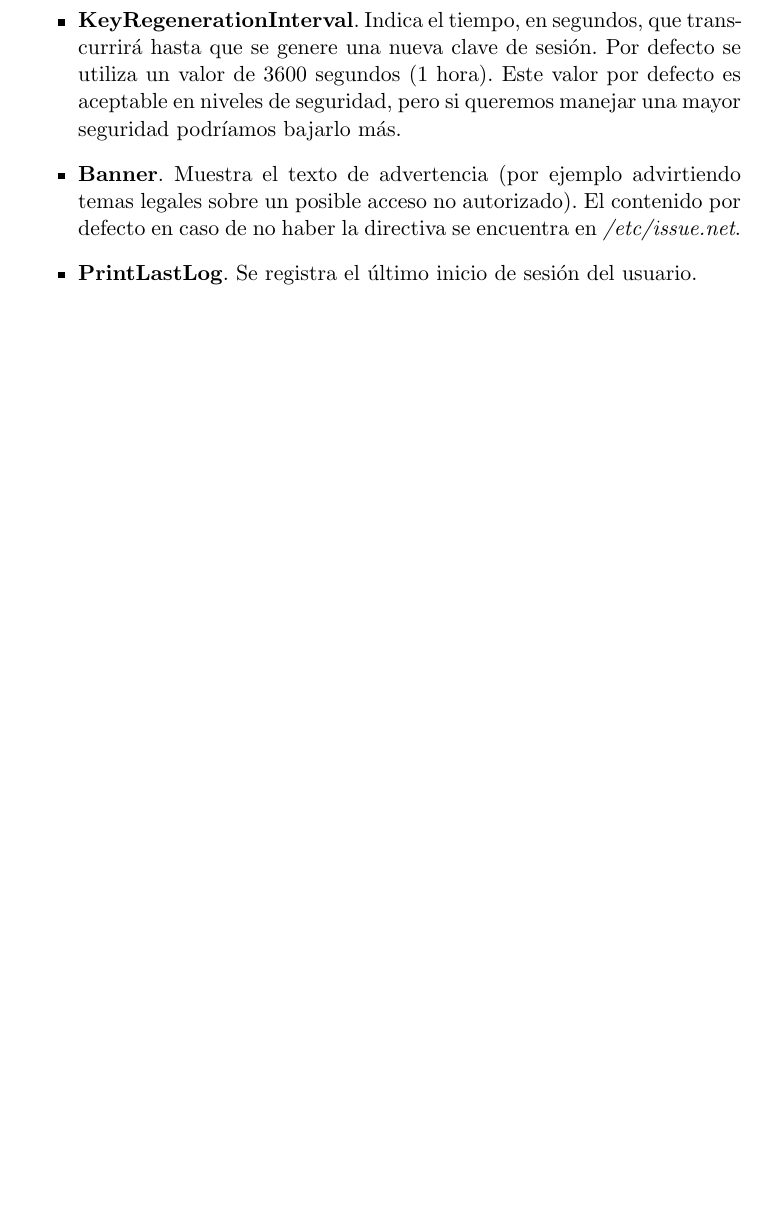
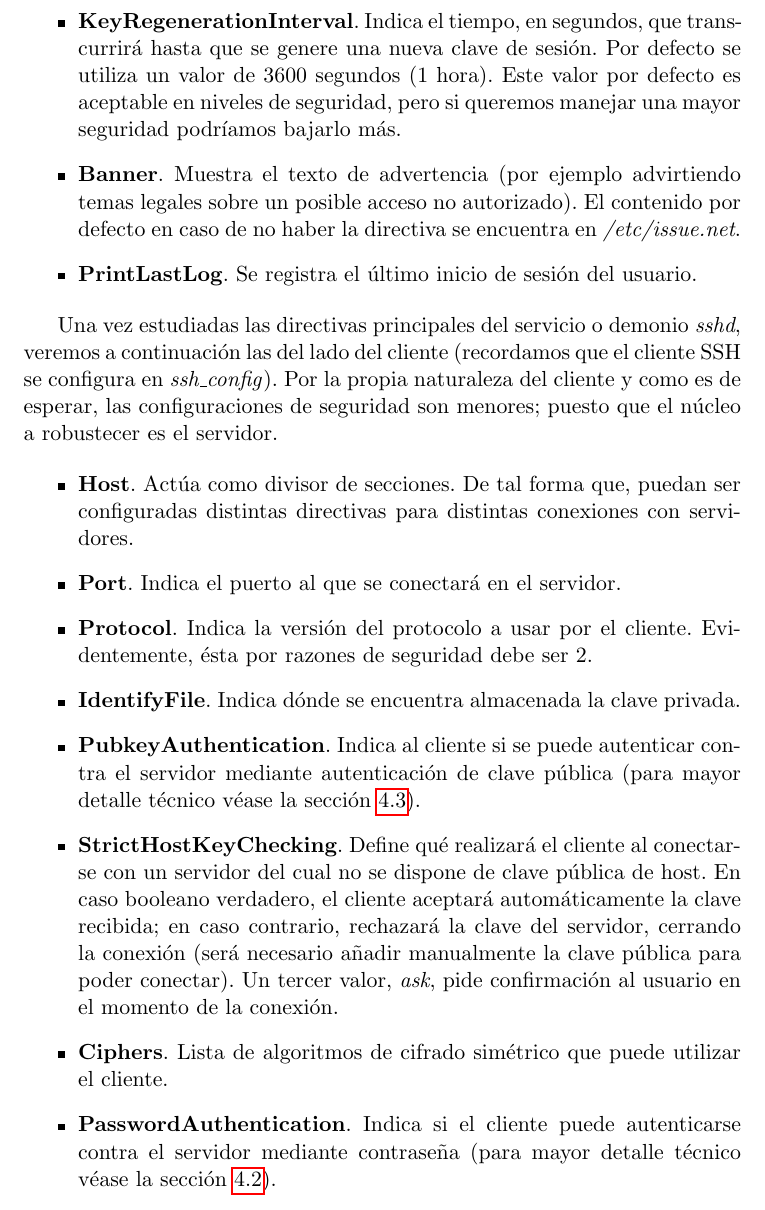
Before and after one commit to balonc/tex, a LaTeX document (Computación/Ciberseguridad/SSH/ssh.tex): part of page 9 of 11 before the commit and part of page 10 of 12 after it, cut so that both start at the same text, the shorter picture padded with empty space. Compiled offline with pdfLaTeX.

Commit message:
ssh Directivas básicas +

```diff
--- a/Computación/Ciberseguridad/SSH/ssh.tex
+++ b/Computación/Ciberseguridad/SSH/ssh.tex
@@ -230,6 +237,30 @@
             \item \textbf{Banner}. Muestra el texto de advertencia (por ejemplo advirtiendo temas legales sobre un posible
             acceso no autorizado). El contenido por defecto en caso de no haber la directiva se encuentra en \textit{/etc/issue.net}.
             \item \textbf{PrintLastLog}. Se registra el último inicio de sesión del usuario.
+        \end{itemize}
+
+        Una vez estudiadas las directivas principales del servicio o demonio \textit{sshd}, veremos a continuación las del
+        lado del cliente (recordamos que el cliente SSH se configura en \textit{ssh\_config}). Por la propia naturaleza del
+        cliente y como es de esperar, las configuraciones de seguridad son menores; puesto que el núcleo a robustecer es
+        el servidor.
+
+        \begin{itemize}
+            \item \textbf{Host}. Actúa como divisor de secciones. De tal forma que, puedan ser configuradas distintas directivas
+            para distintas conexiones con servidores.
+            \item \textbf{Port}. Indica el puerto al que se conectará en el servidor.
+            \item \textbf{Protocol}. Indica la versión del protocolo a usar por el cliente. Evidentemente, ésta por razones de
+            seguridad debe ser 2.
+            \item \textbf{IdentifyFile}. Indica dónde se encuentra almacenada la clave privada.
+            \item \textbf{PubkeyAuthentication}. Indica al cliente si se puede autenticar contra el servidor mediante
+            autenticación de clave pública (para mayor detalle técnico véase la sección \ref{PubkeyAuthentication}).
+            \item \textbf{StrictHostKeyChecking}. Define qué realizará el cliente al conectarse con un servidor del cual no
+            se dispone de clave pública de host. En caso booleano verdadero, el cliente aceptará automáticamente la clave recibida;
+            en caso contrario, rechazará la clave del servidor, cerrando la conexión (será necesario añadir manualmente la clave
+            pública para poder conectar). Un tercer valor, \textit{ask}, pide confirmación al usuario en el momento de la
+            conexión.
+            \item \textbf{Ciphers}. Lista de algoritmos de cifrado simétrico que puede utilizar el cliente.
+            \item \textbf{PasswordAuthentication}. Indica si el cliente puede autenticarse contra el servidor mediante contraseña
+            (para mayor detalle técnico véase la sección \ref{PasswordAuthentication}).
         \end{itemize}
 
     \subsection{Autenticación básica con clave}\label{PasswordAuthentication}
```
Also changed, not shown: Computación/Ciberseguridad/SSH/resources/ssh02.png (added), Computación/Ciberseguridad/SSH/ssh.tex (19 more changed lines).
